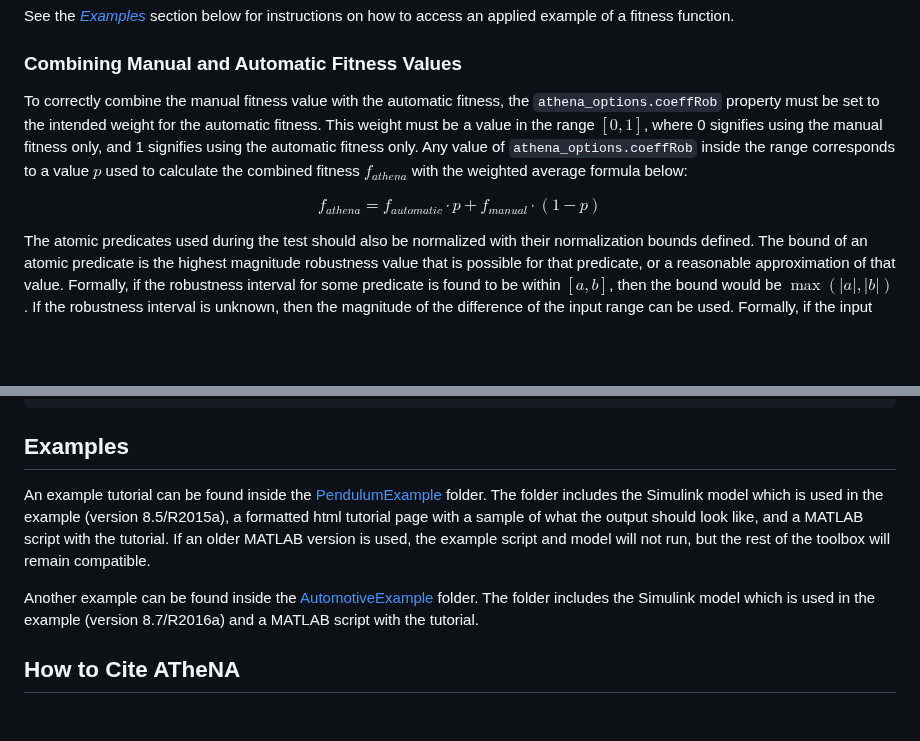
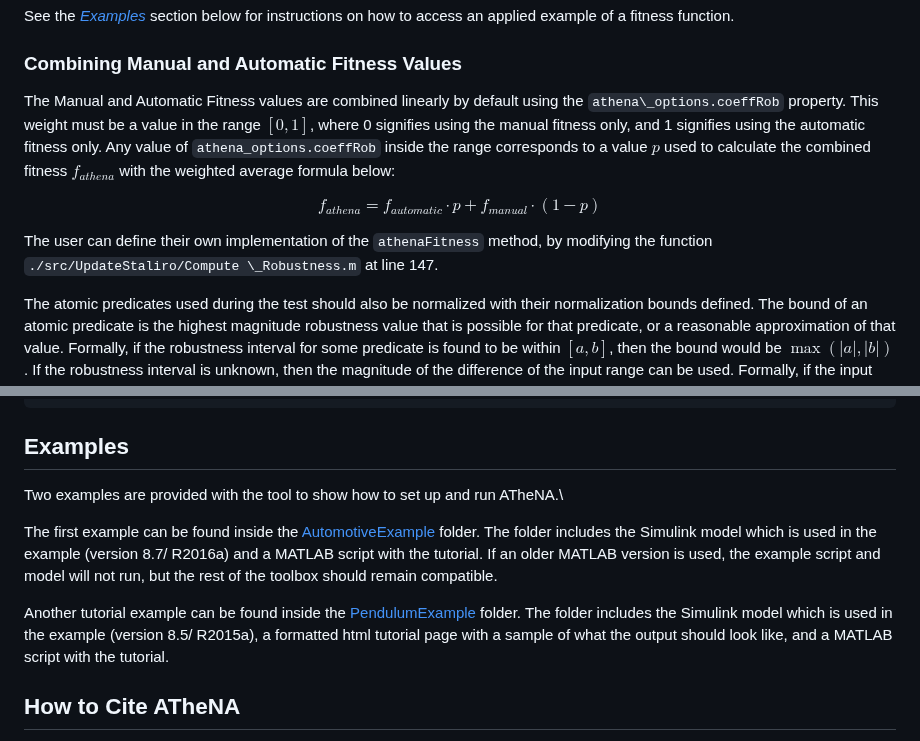
Before and after one commit to ATheNA-SBST/ATheNA, a Markdown page: README.md, 2 parts joined by grey strips. GitHub-like rendering; blank space fills up the shorter version.

```diff
--- a/README.md
+++ b/README.md
@@ -165,13 +165,15 @@ function.
 
 ### Combining Manual and Automatic Fitness Values
 
-To correctly combine the manual fitness value with the automatic fitness, the `athena_options.coeffRob` property must be
-set to the intended weight for the automatic fitness. This weight must be a value in the range $[0, 1]$, where 0
+The Manual and Automatic Fitness values are combined linearly by default using the `athena\_options.coeffRob` property.
+This weight must be a value in the range $[0, 1]$, where 0
 signifies using the manual fitness only, and 1 signifies using the automatic fitness only. Any value
 of `athena_options.coeffRob` inside the range corresponds to a value $p$ used to calculate the combined fitness
 $f_{athena}$ with the weighted average formula below:
 
 $$f_{athena} = f_{automatic} \cdot p + f_{manual} \cdot (1 - p)$$
+
+The user can define their own implementation of the `athenaFitness` method, by modifying the function `./src/UpdateStaliro/Compute \_Robustness.m` at line 147.
 
 The atomic predicates used during the test should also be normalized with their normalization bounds defined. The bound
 of an atomic predicate is the highest magnitude robustness value that is possible for that predicate, or a reasonable
@@ -204,13 +206,14 @@ help athena_options.coeffRob
 
 ## Examples
 
-An example tutorial can be found inside the [PendulumExample](PendulumExample) folder. The folder includes the Simulink
-model which is used in the example (version 8.5/R2015a), a formatted html tutorial page with a sample of what the output
-should look like, and a MATLAB script with the tutorial. If an older MATLAB version is used, the example script and
-model will not run, but the rest of the toolbox will remain compatible.
+Two examples are provided with the tool to show how to set up and run ATheNA.\\
 
-Another example can be found inside the [AutomotiveExample](AutomotiveExample) folder. The folder includes the Simulink
-model which is used in the example (version 8.7/R2016a) and a MATLAB script with the tutorial.
+The first example can be found inside the [AutomotiveExample](AutomotiveExample) folder.
+The folder includes the Simulink model which is used in the example (version 8.7/ R2016a) and a MATLAB script with the tutorial.
+If an older MATLAB version is used, the example script and model will not run, but the rest of the toolbox should remain compatible.
+
+Another tutorial example can be found inside the [PendulumExample](PendulumExample) folder.
+The folder includes the Simulink model which is used in the example (version 8.5/ R2015a), a formatted html tutorial page with a sample of what the output should look like, and a MATLAB script with the tutorial.
 
 ## How to Cite ATheNA
 
```
